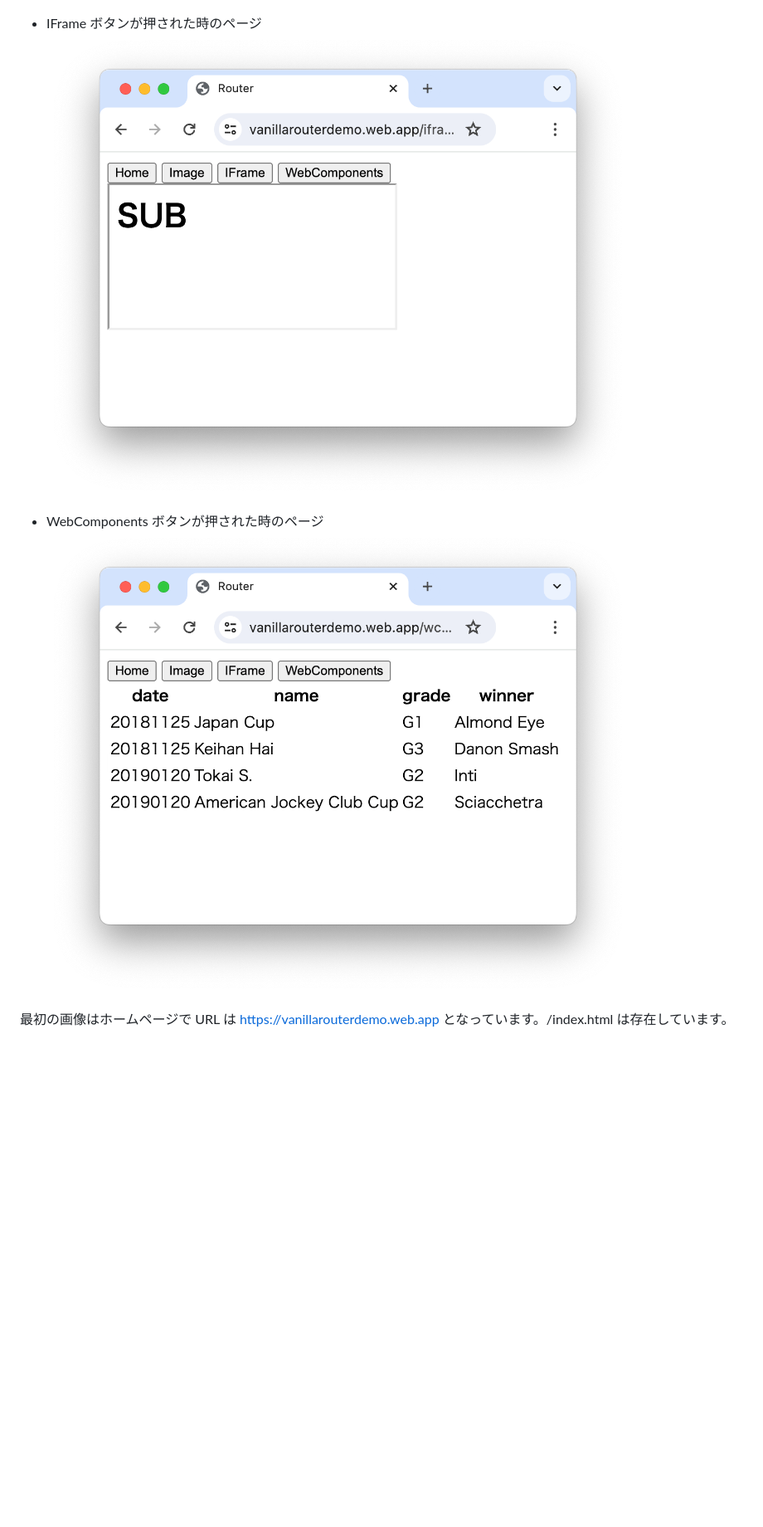
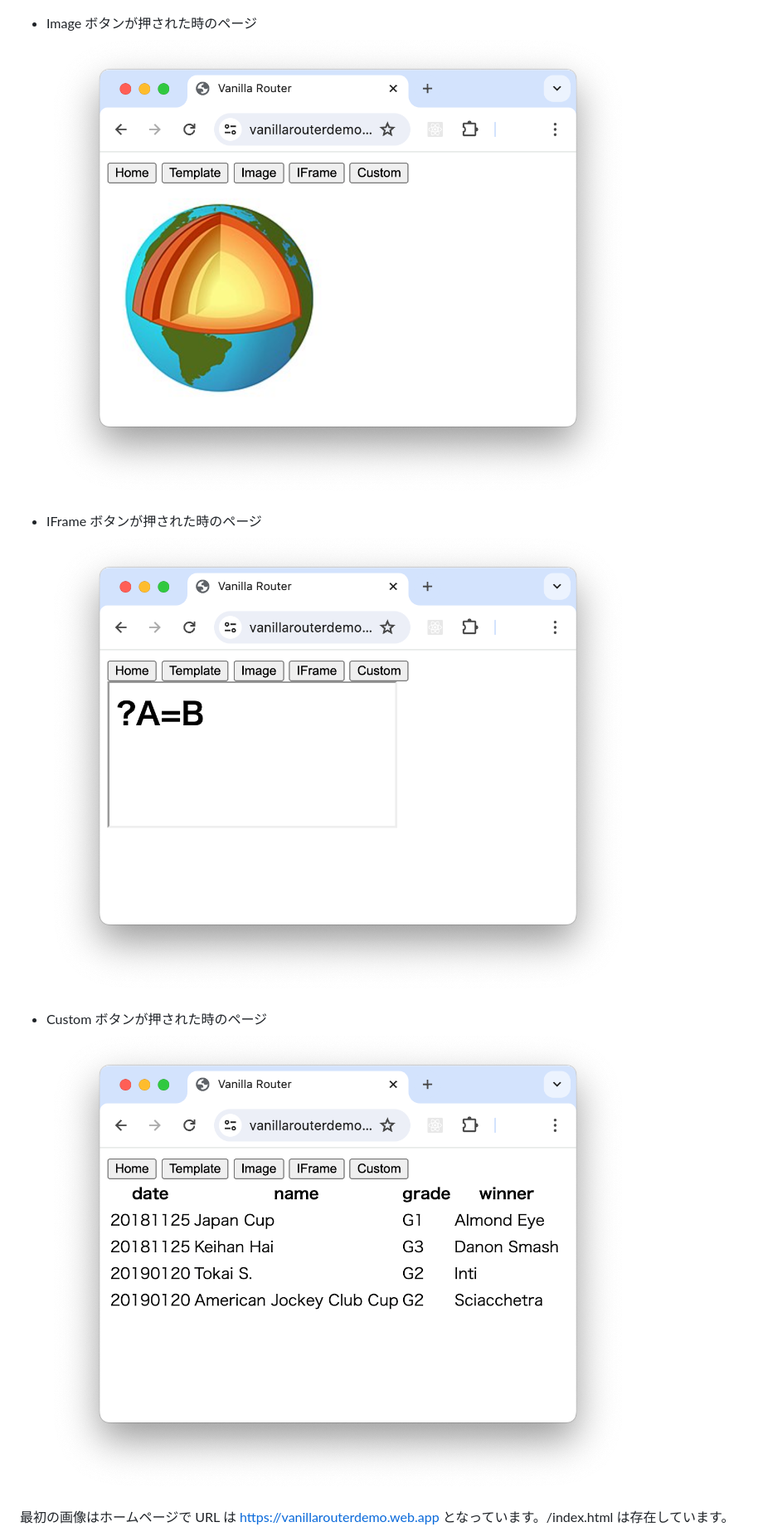
Before and after one commit to Satachito/TechBLOG, a Markdown page: VanillaRouter.textbundle/text.md, the part around the change printed below. Shown: that part at 83% size. GitHub-like rendering; pictures changed too: VanillaRouter.textbundle/assets/SS3.png, VanillaRouter.textbundle/assets/SS4.png, VanillaRouter.textbundle/assets/SS5.png (added); blank space fills up the shorter version.

```diff
--- a/VanillaRouter.textbundle/text.md
+++ b/VanillaRouter.textbundle/text.md
@@ -20,8 +21,12 @@ Single Page Application (SPA)は、ユーザーがアプリケーションとや
 ![SS2](assets/SS2.png)
 
+* Image ボタンが押された時のページ
+![SS3](assets/SS3.png)
+
 * IFrame ボタンが押された時のページ
-![SS3](assets/SS3.png)
-* WebComponents ボタンが押された時のページ
 ![SS4](assets/SS4.png)
 
+* Custom ボタンが押された時のページ
+![SS5](assets/SS5.png)
+
 最初の画像はホームページで URL は https://vanillarouterdemo.web.app となっています。/index.html は存在しています。
```
Also changed, not shown: other parts of VanillaRouter.textbundle/text.md (+93 -56 lines), VanillaRouter.textbundle/assets/SS1.png, VanillaRouter.textbundle/assets/SS2.png, 2 other files.
